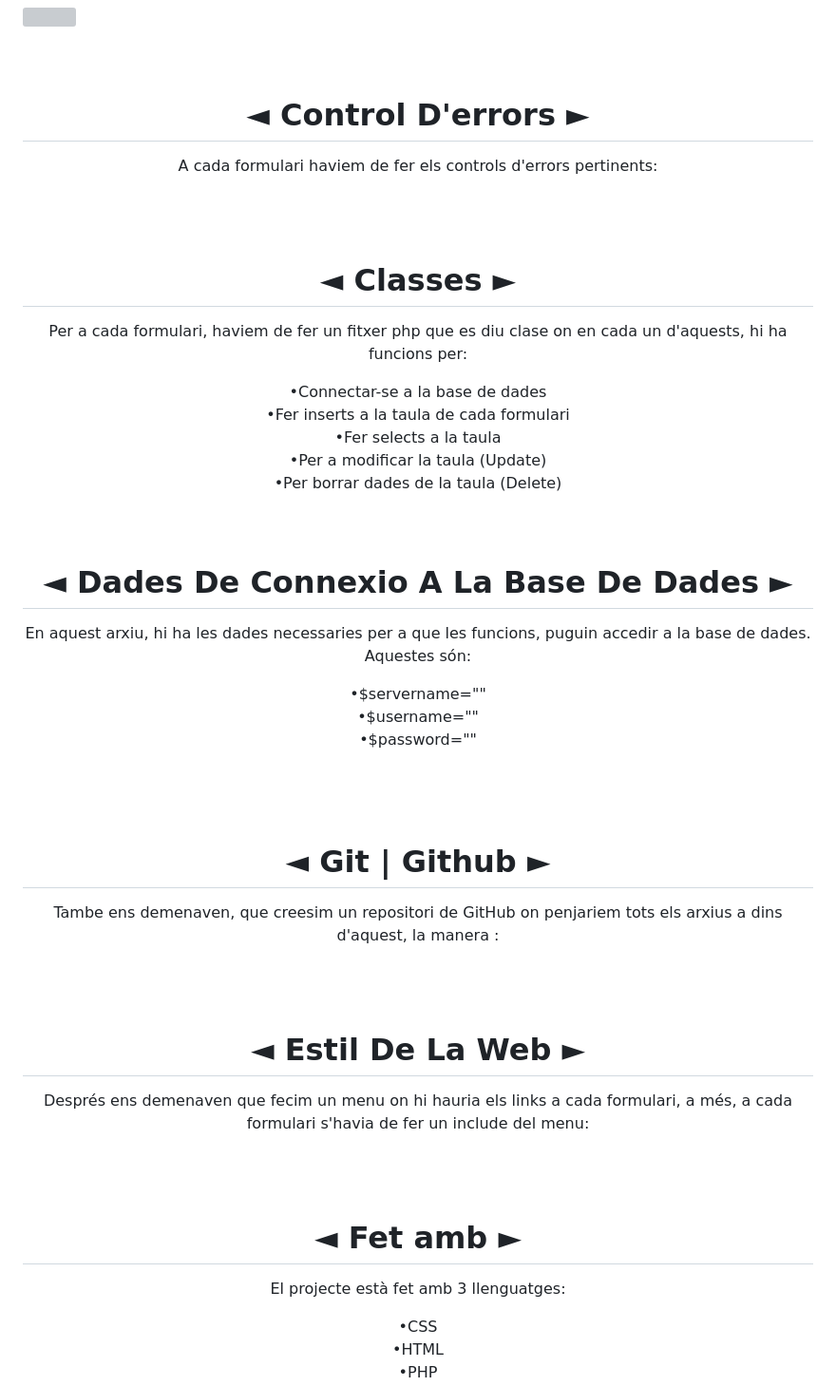
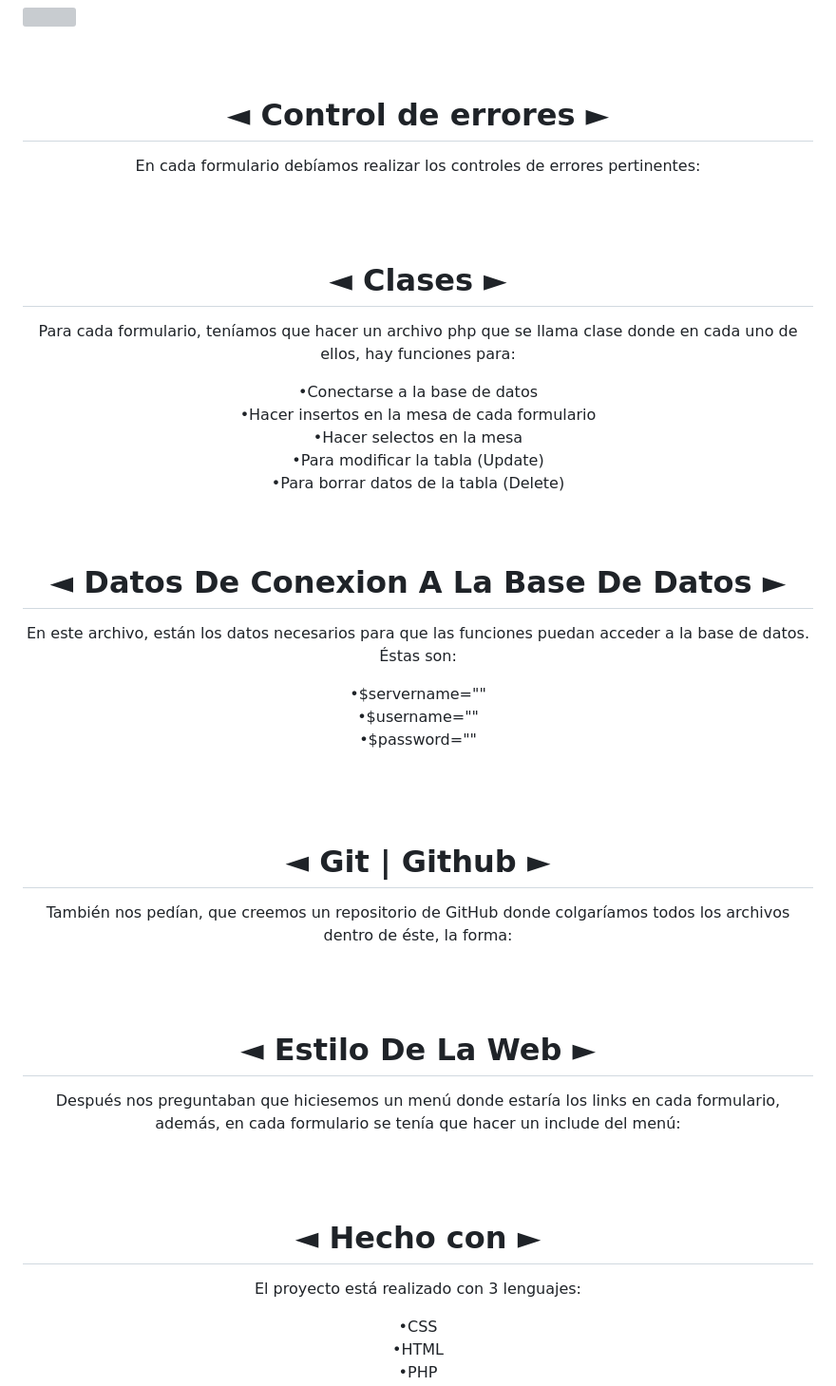
Before and after one commit to JoanRamirezFuster/Proyecto-Peliculas-BDD, a Markdown page: README.md, the part around one of its changes. Shown at 95% size. GitHub-like rendering; grey boxes are pictures that could not be loaded.

```diff
--- a/README.md
+++ b/README.md
@@ -49,21 +49,21 @@
 <br>
 <br>
 <br>
-<h1 align="center">◄ Control D'errors ►</h1>
-<p align="center">A cada formulari haviem de fer els controls d'errors pertinents:</p>
+<h1 align="center">◄ Control de errores ►</h1>
+<p align="center">En cada formulario debíamos realizar los controles de errores pertinentes:</p>
 <br>
 <br>
-<h1 align="center">◄ Classes ►</h1>
-<p align="center">Per a cada formulari, haviem de fer un fitxer php que es diu clase on en cada un d'aquests, hi ha funcions per:</p>
-<div align="center">•Connectar-se a la base de dades</div>
-<div align="center">•Fer inserts a la taula de cada formulari</div>
-<div align="center">•Fer selects a la taula</div>
-<div align="center">•Per a modificar la taula (Update)</div>
-<div align="center">•Per borrar dades de la taula (Delete)</div>
+<h1 align="center">◄ Clases ►</h1>
+<p align="center">Para cada formulario, teníamos que hacer un archivo php que se llama clase donde en cada uno de ellos, hay funciones para:</p>
+<div align="center">•Conectarse a la base de datos</div>
+<div align="center">•Hacer insertos en la mesa de cada formulario</div>
+<div align="center">•Hacer selectos en la mesa</div>
+<div align="center">•Para modificar la tabla (Update)</div>
+<div align="center">•Para borrar datos de la tabla (Delete)</div>
 <br>
 <br>
-<h1 align="center">◄ Dades De Connexio A La Base De Dades ►</h1>
-<p align="center">En aquest arxiu, hi ha les dades necessaries per a que les funcions, puguin accedir a la base de dades. Aquestes són:</p>
+<h1 align="center">◄ Datos De Conexion A La Base De Datos ►</h1>
+<p align="center">En este archivo, están los datos necesarios para que las funciones puedan acceder a la base de datos. Éstas son:</p>
 <div align="center">•$servername=""</div>
 <div align="center">•$username=""</div>
 <div align="center">•$password=""</div>
@@ -71,15 +71,15 @@
 <br>
 <br>
 <h1 align="center">◄ Git | Github ►</h1>
-<p align="center">Tambe ens demenaven, que creesim un repositori de GitHub on penjariem tots els arxius a dins d'aquest, la manera :</p>
+<p align="center">También nos pedían, que creemos un repositorio de GitHub donde colgaríamos todos los archivos dentro de éste, la forma:</p>
 <br>
 <br>
-<h1 align="center">◄ Estil De La Web ►</h1>
-<p align="center">Després ens demenaven que fecim un menu on hi hauria els links a cada formulari, a més, a cada formulari s'havia de fer un include del menu:</p>
+<h1 align="center">◄ Estilo De La Web ►</h1>
+<p align="center">Después nos preguntaban que hiciesemos un menú donde estaría los links en cada formulario, además, en cada formulario se tenía que hacer un include del menú:</p>
 <br>
 <br>
-<h1 align="center">◄ Fet amb ►</h1>
-<p align="center">El projecte està fet amb 3 llenguatges:</p>
+<h1 align="center">◄ Hecho con ►</h1>
+<p align="center">El proyecto está realizado con 3 lenguajes:</p>
 <div align="center">•CSS</div>
 <div align="center">•HTML</div>
 <div align="center">•PHP</div>
```
Also changed, not shown: other parts of README.md (+23 -23 lines).
